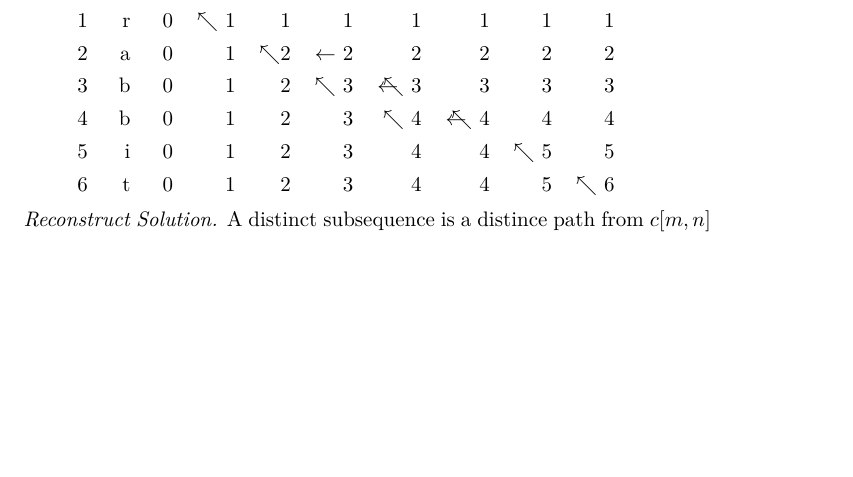
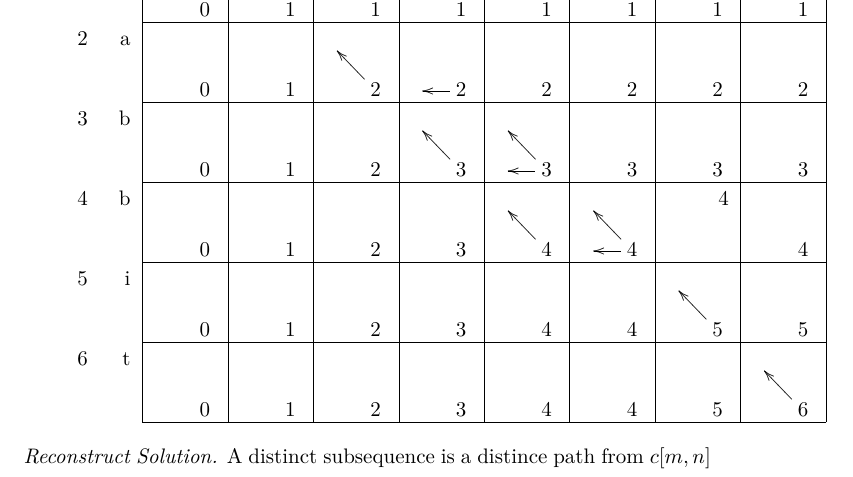
Before and after one commit to luckyvan/leetcode, a LaTeX document (src/DistinctSubsequences/DistinctSubsequences.tex): part of page 1 of 2 before the commit and part of page 2 of 2 after it, cut so that both start at the same text, the shorter picture padded with empty space. Compiled offline with XeLaTeX.

Commit message:
DP: new tex
matrix modification once for all

```diff
--- a/src/DistinctSubsequences/DistinctSubsequences.tex
+++ b/src/DistinctSubsequences/DistinctSubsequences.tex
@@ -3,9 +3,10 @@
 % dynamic programming, string
 \documentclass[UTF8]{ctexart}
 \usepackage{clrscode}
-\usepackage{amsmath, mathtools}
+\usepackage{amsmath}
 \usepackage{amsthm, enumitem}
 \usepackage{fancybox}
+\usepackage[all]{xy}
 
 \theoremstyle{remark}
 
@@ -45,14 +46,9 @@ c[i,j] =
 
 The following table illustracts the constructed $c[i,j]$ table with $X$ as \emph{``rabbit''} and $Y$ as \emph{``rabbbit''}. The arrows within will be used in the next section of reconstructing the common sequence.
 
-\begin{tabular}{rrrrrrrrrr}
-	 	& $j$	& 0	& 1	& 2	& 3	& 4	& 5	& 6	& 7	 \\
-	$i$	& & $y_j$	& r	& a	& b	& b	& b	& i	& t	 \\
-	$0$	& $x_i$	 & 0 & 0	& 0	& 0	& 0	& 0	& 0	& 0	 \\
-	$1$	& r	& 0	&$\nwarrow$ 1	& 1	& 1	& 1	& 1	& 1	& 1	 \\
-	$2$	& a	& 0	& 1	& $\nwarrow$2	&  $\leftarrow$ 2& 2		& 2	& 2	& 2	 \\
-	$3$	& b & 0 & 1	& 2	&$\nwarrow$ 3	&$\lnwarrow$  3 & 3		& 3	& 3	 \\
-	$4$	& b	& 0 & 1	& 2	& 3	&$\nwarrow$ 4	& $\lnwarrow$  4	&4	& 4	 \\
-	$5$	& i	& 0 & 1	& 2	& 3	& 4	& 4				& $\nwarrow$ 5		& 5	 \\
-	$6$	& t & 0 & 1	& 2	& 3	& 4	& 4	& 5								& $\nwarrow$ 6	 \\
-
+\newcommand{\nar}[1]{\xymatrix@R=3ex@C=3ex{&\\& #1}}
+\newcommand{\lular}[1]{\xymatrix@R=3ex@C=3ex{&\\ & #1 \ar[lu]\ar[l]}}
+\newcommand{\lar}[1]{\xymatrix@R=3ex@C=3ex{&\\ & #1 \ar[l]}}
+\newcommand{\luar}[1]{\xymatrix@R=3ex@C=3ex{&\\ & #1 \ar[lu]}}
+\newcommand\MC[1]{\multicolumn{1}{c}{#1}}
+\begin{tabular}[b]{rr|*{8}{r|}}
@@ -59,3 +60,15 @@ The following table illustracts the constructed $c[i,j]$ table with $X$ as \emph
+	$1$	& r	& \nar{0}	&\luar{1}& \nar{1}	& \nar{1}	& \nar{1}	& \nar{1}	& \nar{1}	& \nar{1}	 \\
+     \cline{3-10}
+	$2$	& a	& \nar{0}	& \nar{1}	& \luar{2} &  \lar{2}& \nar{2}		& \nar{2}	& \nar{2}	& \nar{2}	 \\
+     \cline{3-10}
+	$3$	& b & \nar{0} & \nar{1}	& \nar{2}	&\luar{3}	&\lular{3} & \nar{3}		& \nar{3}	& \nar{3}	 \\
+     \cline{3-10}
+	$4$	& b	& \nar{0} & \nar{1}	& \nar{2}	& \nar{3}	&\luar{4}	&\lular{4}	&4	& \nar{4}	 \\
+     \cline{3-10}
+	$5$	& i	& \nar{0} & \nar{1}	& \nar{2}	& \nar{3}	& \nar{4}	& \nar{4}	& \luar{5}	& \nar{5}	 \\
+     \cline{3-10}
+	$6$	& t & \nar{0} & \nar{1}	& \nar{2}	& \nar{3}	& \nar{4}	& \nar{4}	& \nar{5}	& \luar{6}	 \\
+      \cline{3-10}
 \end{tabular}
 \end{recursive}
 
```
Also changed, not shown: src/DistinctSubsequences/DistinctSubsequences.pdf, src/DistinctSubsequences/DistinctSubsequences.tex (7 more changed lines).
